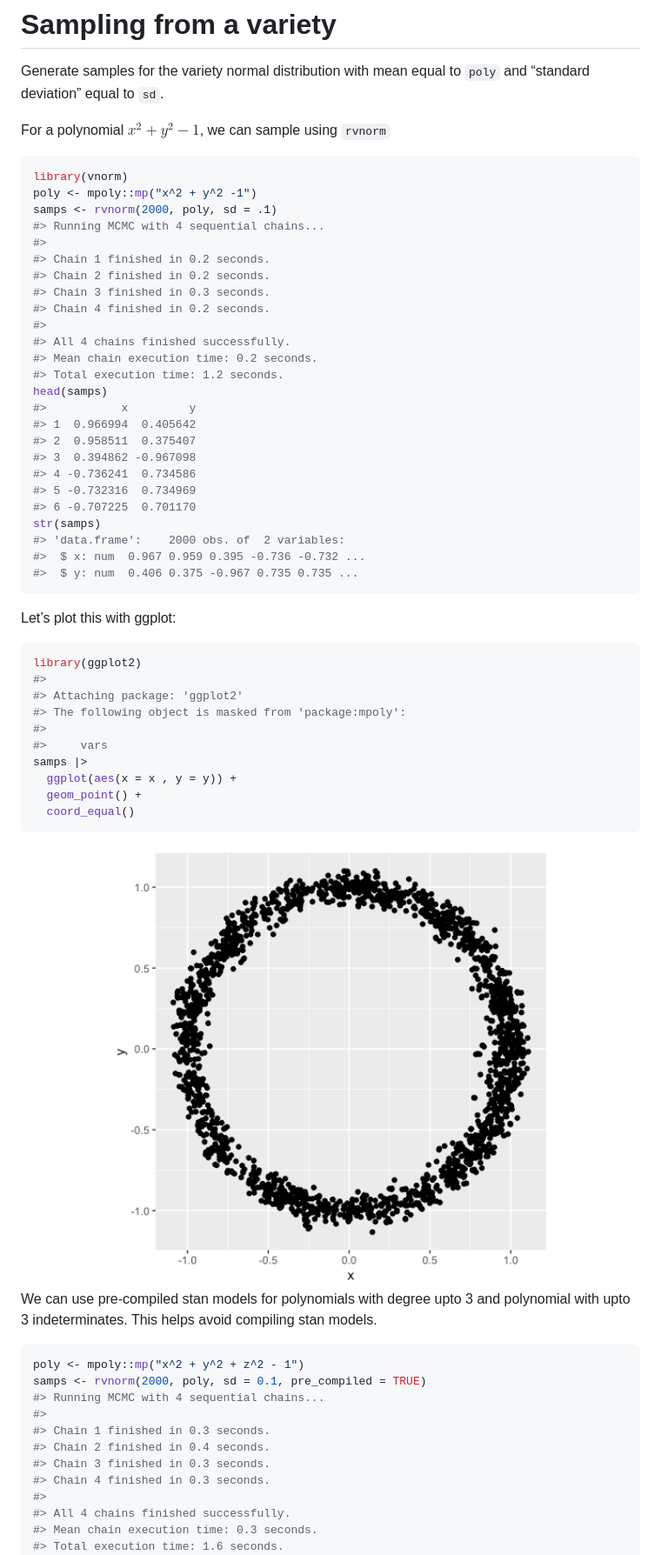
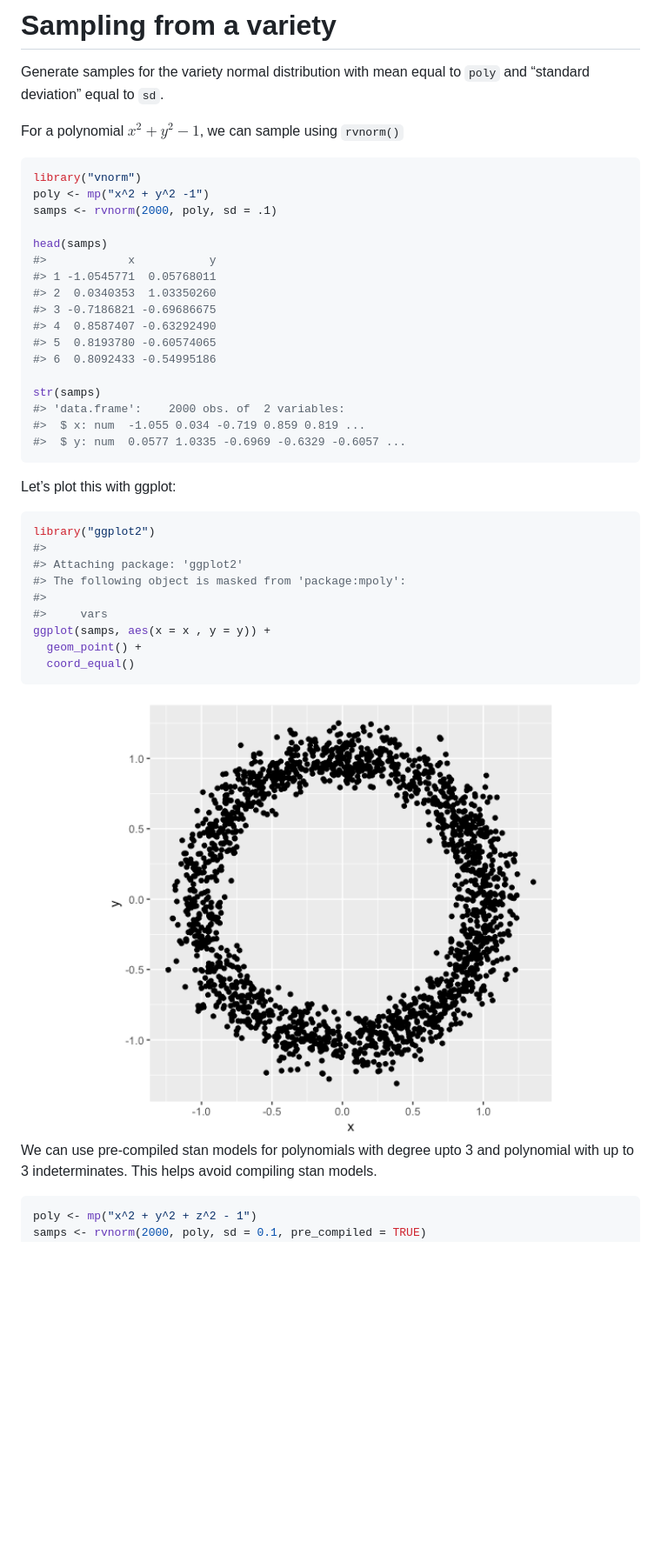
Before and after one commit to sonish13/vnorm, a Markdown page: README.md, the part around the change printed below. Shown: that part at 87% size. Rendered like a GitHub page; pictures changed too: man/figures/README-unnamed-chunk-3-1.png; blank space fills up the shorter version.

````diff
--- a/README.md
+++ b/README.md
@@ -15,47 +15,38 @@ plotting 1d varieties in 2d plots and projection onto varieties.
 Generate samples for the variety normal distribution with mean equal to
 `poly` and “standard deviation” equal to `sd`.
 
-For a polynomial $x^2 + y^2 -1$, we can sample using `rvnorm`
+For a polynomial $x^2 + y^2 - 1$, we can sample using `rvnorm()`
 
 ``` r
-library(vnorm)
-poly <- mpoly::mp("x^2 + y^2 -1")
+library("vnorm")
+poly <- mp("x^2 + y^2 -1")
 samps <- rvnorm(2000, poly, sd = .1)
-#> Running MCMC with 4 sequential chains...
-#>
-#> Chain 1 finished in 0.2 seconds.
-#> Chain 2 finished in 0.2 seconds.
-#> Chain 3 finished in 0.3 seconds.
-#> Chain 4 finished in 0.2 seconds.
-#>
-#> All 4 chains finished successfully.
-#> Mean chain execution time: 0.2 seconds.
-#> Total execution time: 1.2 seconds.
+
 head(samps)
-#>           x         y
-#> 1  0.966994  0.405642
-#> 2  0.958511  0.375407
-#> 3  0.394862 -0.967098
-#> 4 -0.736241  0.734586
-#> 5 -0.732316  0.734969
-#> 6 -0.707225  0.701170
+#>            x           y
+#> 1 -1.0545771  0.05768011
+#> 2  0.0340353  1.03350260
+#> 3 -0.7186821 -0.69686675
+#> 4  0.8587407 -0.63292490
+#> 5  0.8193780 -0.60574065
+#> 6  0.8092433 -0.54995186
+
 str(samps)
 #> 'data.frame':    2000 obs. of  2 variables:
-#>  $ x: num  0.967 0.959 0.395 -0.736 -0.732 ...
-#>  $ y: num  0.406 0.375 -0.967 0.735 0.735 ...
+#>  $ x: num  -1.055 0.034 -0.719 0.859 0.819 ...
+#>  $ y: num  0.0577 1.0335 -0.6969 -0.6329 -0.6057 ...
 ```
 
 Let’s plot this with ggplot:
 
 ``` r
-library(ggplot2)
+library("ggplot2")
 #>
 #> Attaching package: 'ggplot2'
 #> The following object is masked from 'package:mpoly':
 #>
 #>     vars
-samps |>
-  ggplot(aes(x = x , y = y)) +
+ggplot(samps, aes(x = x , y = y)) +
   geom_point() +
   coord_equal()
 ```
@@ -63,20 +54,10 @@ samps |>
 <img src="man/figures/README-unnamed-chunk-3-1.png" width="100%" />
 
 We can use pre-compiled stan models for polynomials with degree upto 3
-and polynomial with upto 3 indeterminates. This helps avoid compiling
+and polynomial with up to 3 indeterminates. This helps avoid compiling
 stan models.
 
 ``` r
-poly <- mpoly::mp("x^2 + y^2 + z^2 - 1")
+poly <- mp("x^2 + y^2 + z^2 - 1")
 samps <- rvnorm(2000, poly, sd = 0.1, pre_compiled = TRUE)
-#> Running MCMC with 4 sequential chains...
-#>
-#> Chain 1 finished in 0.3 seconds.
-#> Chain 2 finished in 0.4 seconds.
-#> Chain 3 finished in 0.3 seconds.
-#> Chain 4 finished in 0.3 seconds.
-#>
-#> All 4 chains finished successfully.
-#> Mean chain execution time: 0.3 seconds.
-#> Total execution time: 1.6 seconds.
 head(samps)
````
Also changed, not shown: other parts of README.md (+36 -34 lines), man/figures/README-unnamed-chunk-7-1.png, man/figures/README-unnamed-chunk-8-1.png, 1 other file.
